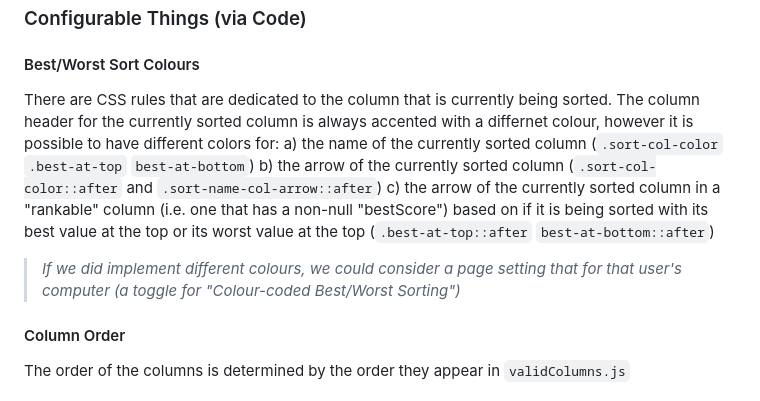
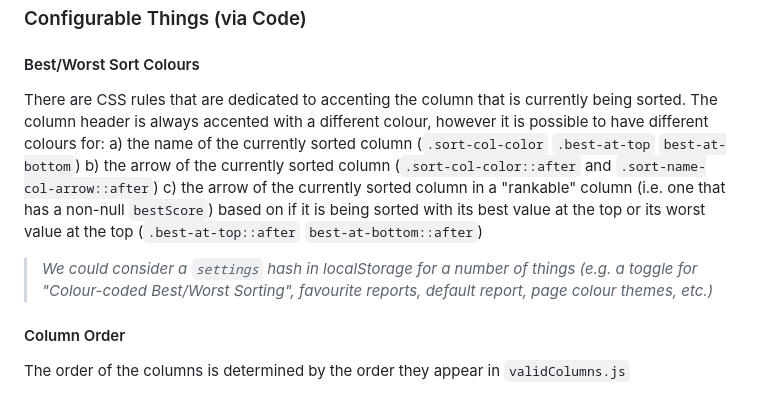
Before and after one commit to mcqwertywhat/dinger-poker, a Markdown page: README.md, the part around the change. Rendered like a GitHub page.

Commit message:
update dev notes

```diff
--- a/README.md
+++ b/README.md
@@ -117,12 +117,12 @@ We have a `junk` file in the data folder. If you need to trigger a data refresh
 
 #### Best/Worst Sort Colours
 
-There are CSS rules that are dedicated to the column that is currently being sorted. The column header for the currently sorted column is always accented with a differnet colour, however it is possible to have different colors for:
+There are CSS rules that are dedicated to accenting the column that is currently being sorted. The column header is always accented with a different colour, however it is possible to have different colours for:
 a) the name of the currently sorted column (`.sort-col-color` `.best-at-top` `best-at-bottom`)
 b) the arrow of the currently sorted column (`.sort-col-color::after` and `.sort-name-col-arrow::after`)
-c) the arrow of the currently sorted column in a "rankable" column (i.e. one that has a non-null "bestScore") based on if it is being sorted with its best value at the top or its worst value at the top (`.best-at-top::after` `best-at-bottom::after`)
+c) the arrow of the currently sorted column in a "rankable" column (i.e. one that has a non-null `bestScore`) based on if it is being sorted with its best value at the top or its worst value at the top (`.best-at-top::after` `best-at-bottom::after`)
 
-> *If we did implement different colours, we could consider a page setting that for that user's computer (a toggle for "Colour-coded Best/Worst Sorting")*
+> *We could consider a `settings` hash in localStorage for a number of things (e.g. a toggle for "Colour-coded Best/Worst Sorting", favourite reports, default report, page colour themes, etc.)*
 
 #### Column Order
 
```
